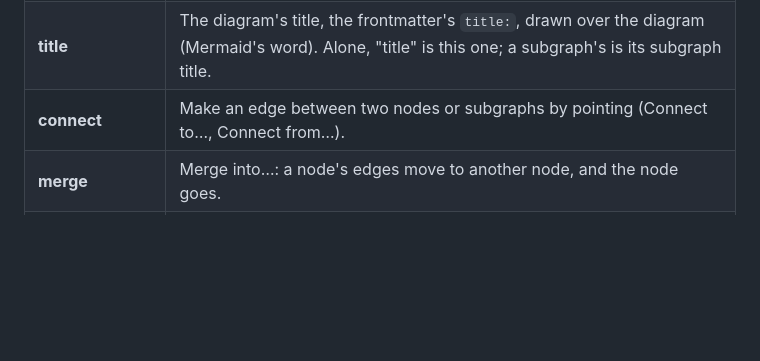
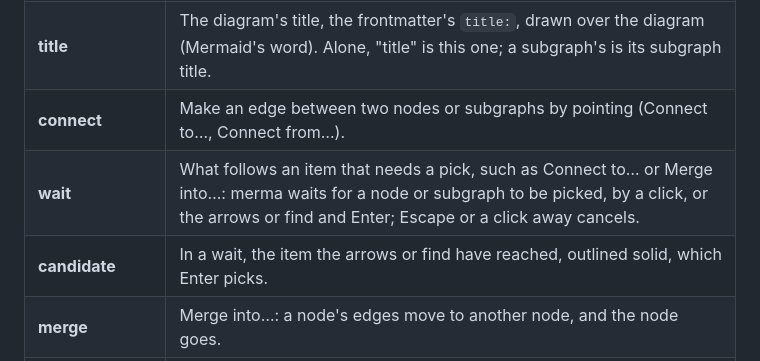
Before and after one commit to arcanemachine/merma, a Markdown page: GLOSSARY.md, the part around the change. GitHub-like rendering; blank space fills up the shorter version.

Commit message:
docs: mouse and keyboard as equals; wait and candidate in the glossary

```diff
--- a/GLOSSARY.md
+++ b/GLOSSARY.md
@@ -45,6 +45,8 @@ Mermaid syntax.
 | **subgraph title** | The text shown on a subgraph. |
 | **title** | The diagram's title, the frontmatter's `title:`, drawn over the diagram (Mermaid's word). Alone, "title" is this one; a subgraph's is its subgraph title. |
 | **connect** | Make an edge between two nodes or subgraphs by pointing (Connect to…, Connect from…). |
+| **wait** | What follows an item that needs a pick, such as Connect to… or Merge into…: merma waits for a node or subgraph to be picked, by a click, or the arrows or find and Enter; Escape or a click away cancels. |
+| **candidate** | In a wait, the item the arrows or find have reached, outlined solid, which Enter picks. |
 | **merge** | Merge into…: a node's edges move to another node, and the node goes. |
 | **`linkStyle`** | Styles an edge by its number: the Nth edge in the file. Why no edit ever reorders edges. |
 | **`classDef`, `class`, `style`** | Named styles, applying them to nodes, and one-off node styles. |
```
Also changed, not shown: docs/ux.md (+3 -0 lines).
